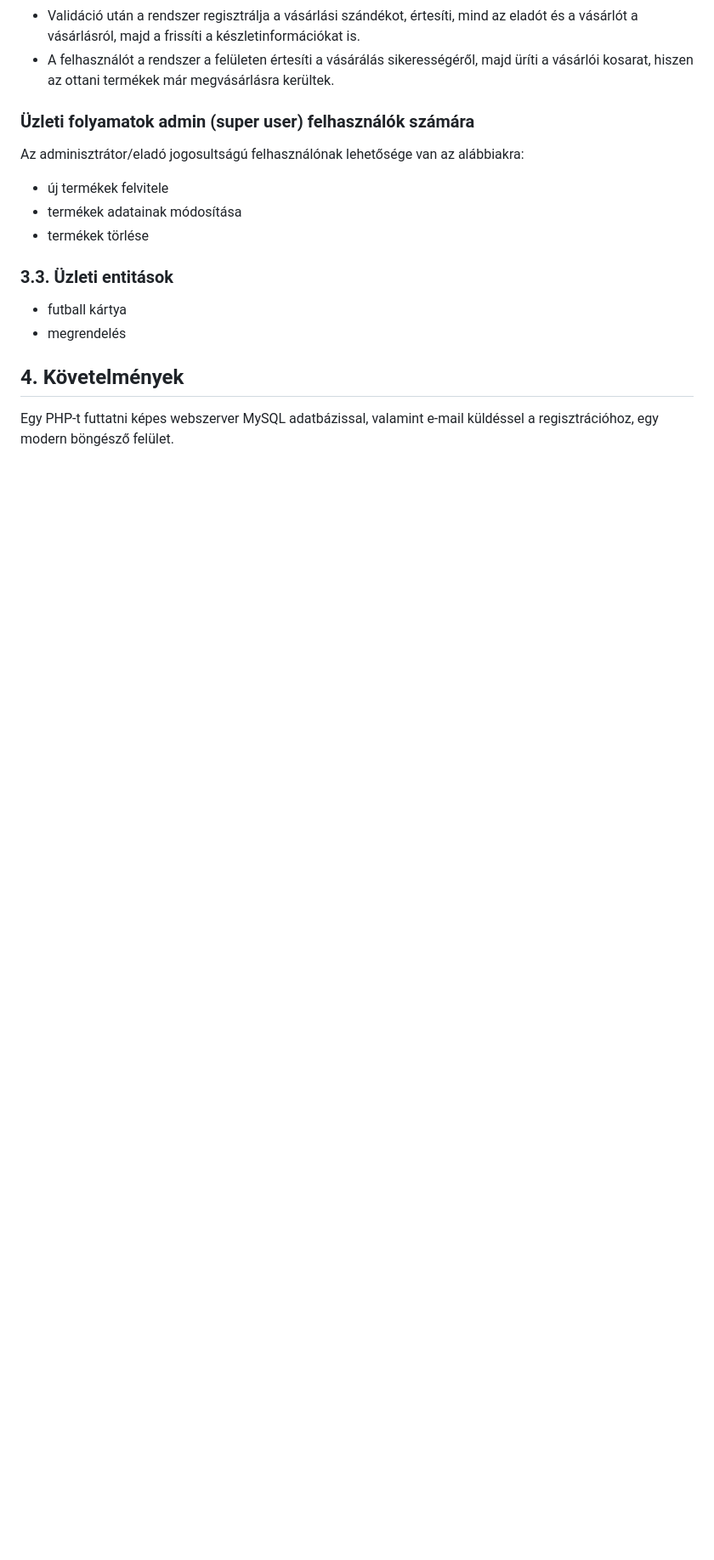
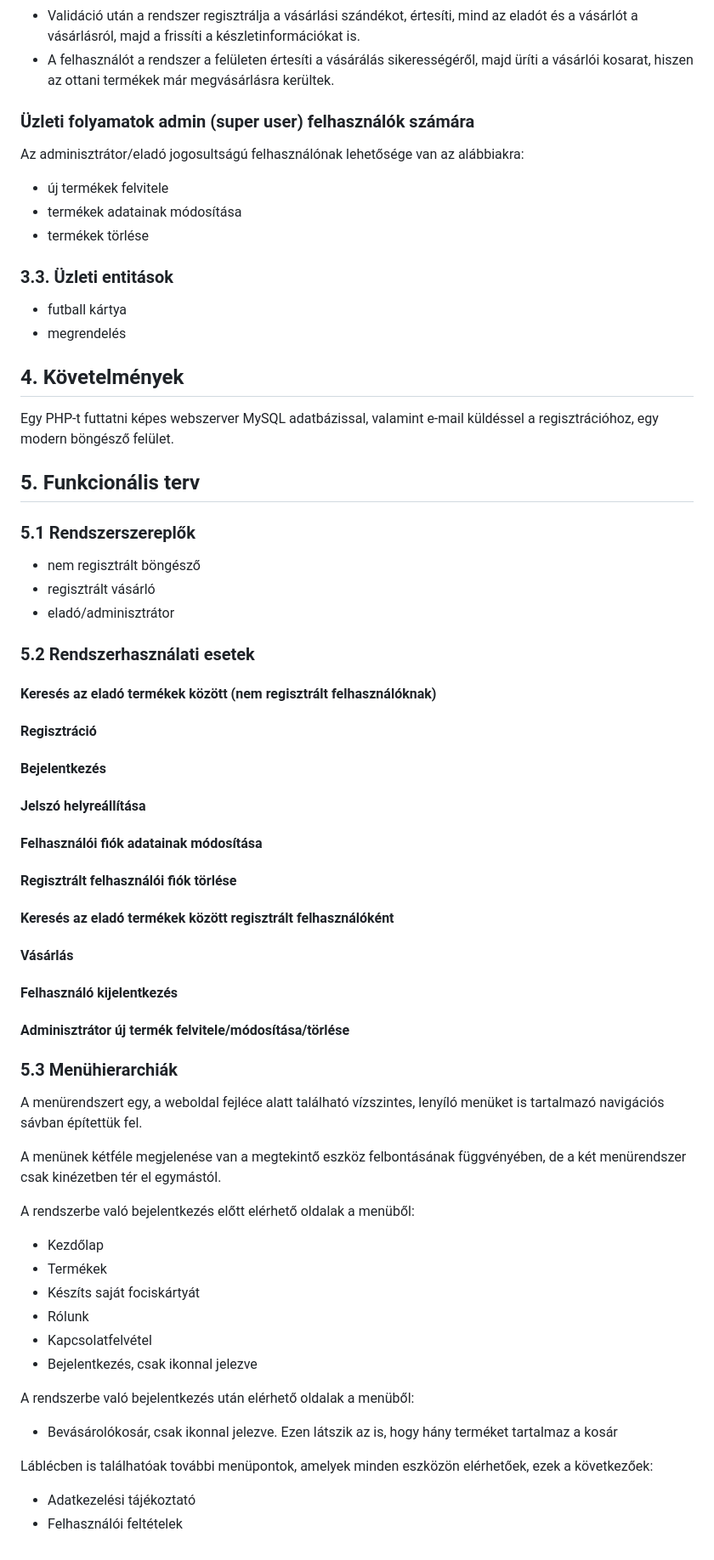
Before and after one commit to EKKE-App-Dev-Lab/CardBuddies, a Markdown page: Documents/Rendszerterv.md, the part around the change. Shown: that part at 85% size. GitHub-like rendering; blank space fills up the shorter version.

Commit message:
C1_Rendszerterv rendszerterv dokumentáció elkészítése  - 5. Funkcionális terv   - 5.1 Rendszerszereplők   - 5.2 Rendszerhasználati esetek   - 5.3 Menühierarchiák

```diff
--- a/Documents/Rendszerterv.md
+++ b/Documents/Rendszerterv.md
@@ -165,3 +165,79 @@ Az adminisztrátor/eladó jogosultságú felhasználónak lehetősége van az al
 
 Egy PHP-t futtatni képes webszerver MySQL adatbázissal, valamint e-mail küldéssel a regisztrációhoz, egy modern böngésző
 felület.
+
+## 5. Funkcionális terv
+
+### 5.1 Rendszerszereplők
+
+- nem regisztrált böngésző
+- regisztrált vásárló
+- eladó/adminisztrátor
+
+### 5.2 Rendszerhasználati esetek
+
+#### Keresés az eladó termékek között (nem regisztrált felhasználóknak)
+
+
+
+#### Regisztráció
+
+
+
+#### Bejelentkezés
+
+
+
+#### Jelszó helyreállítása
+
+
+
+#### Felhasználói fiók adatainak módosítása
+
+
+
+#### Regisztrált felhasználói fiók törlése
+
+
+
+#### Keresés az eladó termékek között regisztrált felhasználóként
+
+
+
+#### Vásárlás
+
+
+
+#### Felhasználó kijelentkezés
+
+
+
+#### Adminisztrátor új termék felvitele/módosítása/törlése
+
+[//]: # (TODO)
+
+### 5.3 Menühierarchiák
+
+A menürendszert egy, a weboldal fejléce alatt található vízszintes, lenyíló menüket is tartalmazó navigációs sávban
+építettük fel.
+
+A menünek kétféle megjelenése van a megtekintő eszköz felbontásának függvényében, de a két menürendszer csak kinézetben
+tér el egymástól.
+
+A rendszerbe való bejelentkezés előtt elérhető oldalak a menüből:
+
+- Kezdőlap
+- Termékek
+- Készíts saját fociskártyát
+- Rólunk
+- Kapcsolatfelvétel
+- Bejelentkezés, csak ikonnal jelezve
+
+A rendszerbe való bejelentkezés után elérhető oldalak a menüből:
+
+- Bevásárolókosár, csak ikonnal jelezve. Ezen látszik az is, hogy hány terméket tartalmaz a kosár
+
+Láblécben is találhatóak további menüpontok, amelyek minden eszközön elérhetőek, ezek a következőek:
+
+- Adatkezelési tájékoztató
+- Felhasználói feltételek
```
